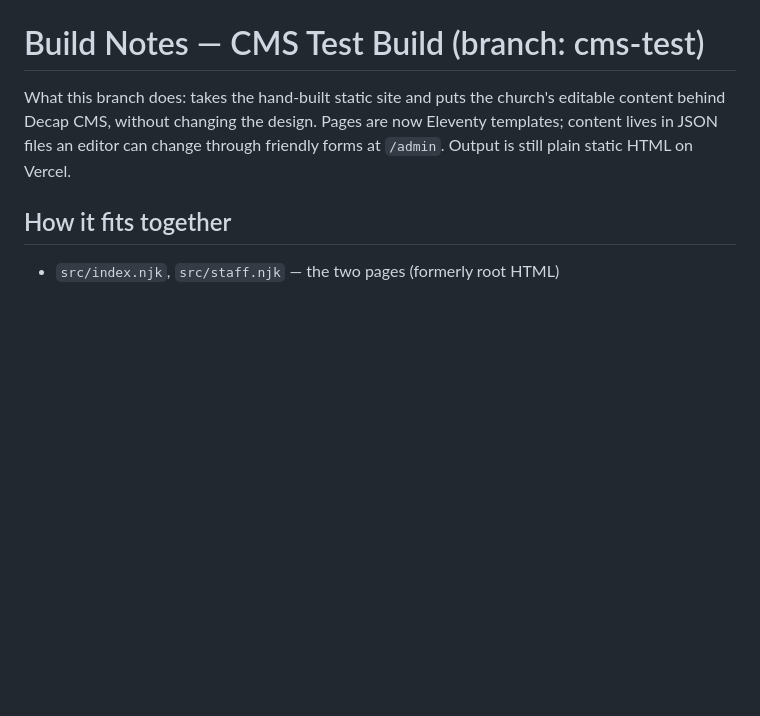
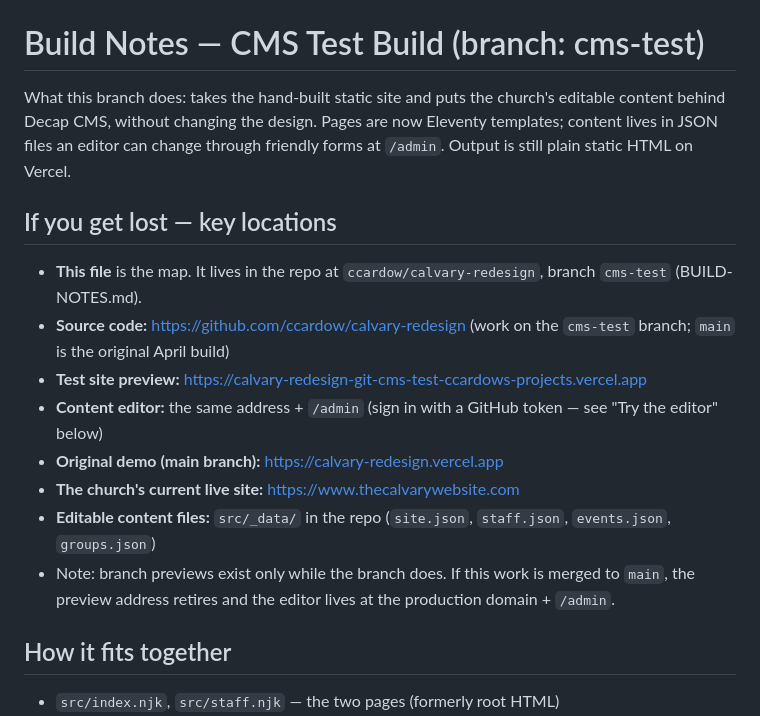
Before and after one commit to ccardow/calvary-redesign, a Markdown page: BUILD-NOTES.md, the part around the change. Rendered like a GitHub page; blank space fills up the shorter version.

Commit message:
docs: add a key-locations map to the build notes

```diff
--- a/BUILD-NOTES.md
+++ b/BUILD-NOTES.md
@@ -5,6 +5,23 @@ church's editable content behind Decap CMS, without changing the design.
 Pages are now Eleventy templates; content lives in JSON files an editor
 can change through friendly forms at `/admin`. Output is still plain
 static HTML on Vercel.
+
+## If you get lost — key locations
+
+- **This file** is the map. It lives in the repo at
+  `ccardow/calvary-redesign`, branch `cms-test` (BUILD-NOTES.md).
+- **Source code:** https://github.com/ccardow/calvary-redesign
+  (work on the `cms-test` branch; `main` is the original April build)
+- **Test site preview:** https://calvary-redesign-git-cms-test-ccardows-projects.vercel.app
+- **Content editor:** the same address + `/admin`
+  (sign in with a GitHub token — see "Try the editor" below)
+- **Original demo (main branch):** https://calvary-redesign.vercel.app
+- **The church's current live site:** https://www.thecalvarywebsite.com
+- **Editable content files:** `src/_data/` in the repo
+  (`site.json`, `staff.json`, `events.json`, `groups.json`)
+- Note: branch previews exist only while the branch does. If this
+  work is merged to `main`, the preview address retires and the
+  editor lives at the production domain + `/admin`.
 
 ## How it fits together
 
```
